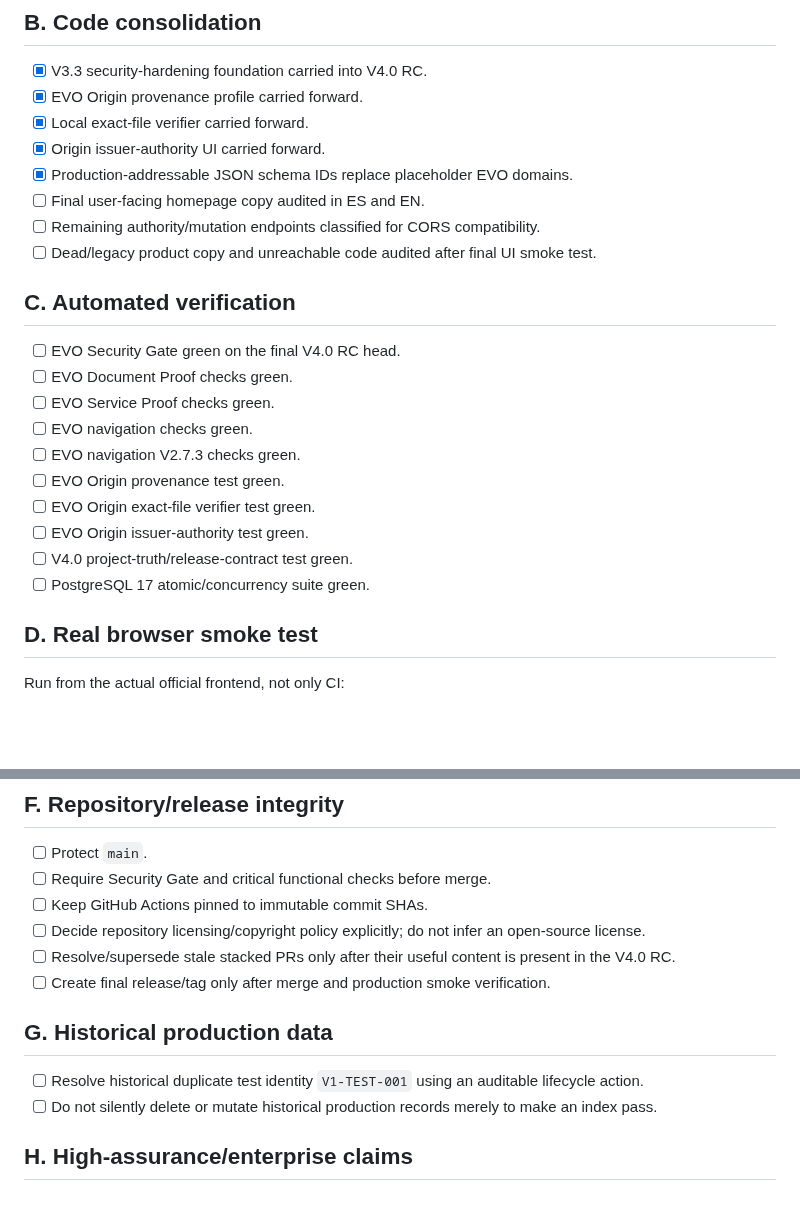
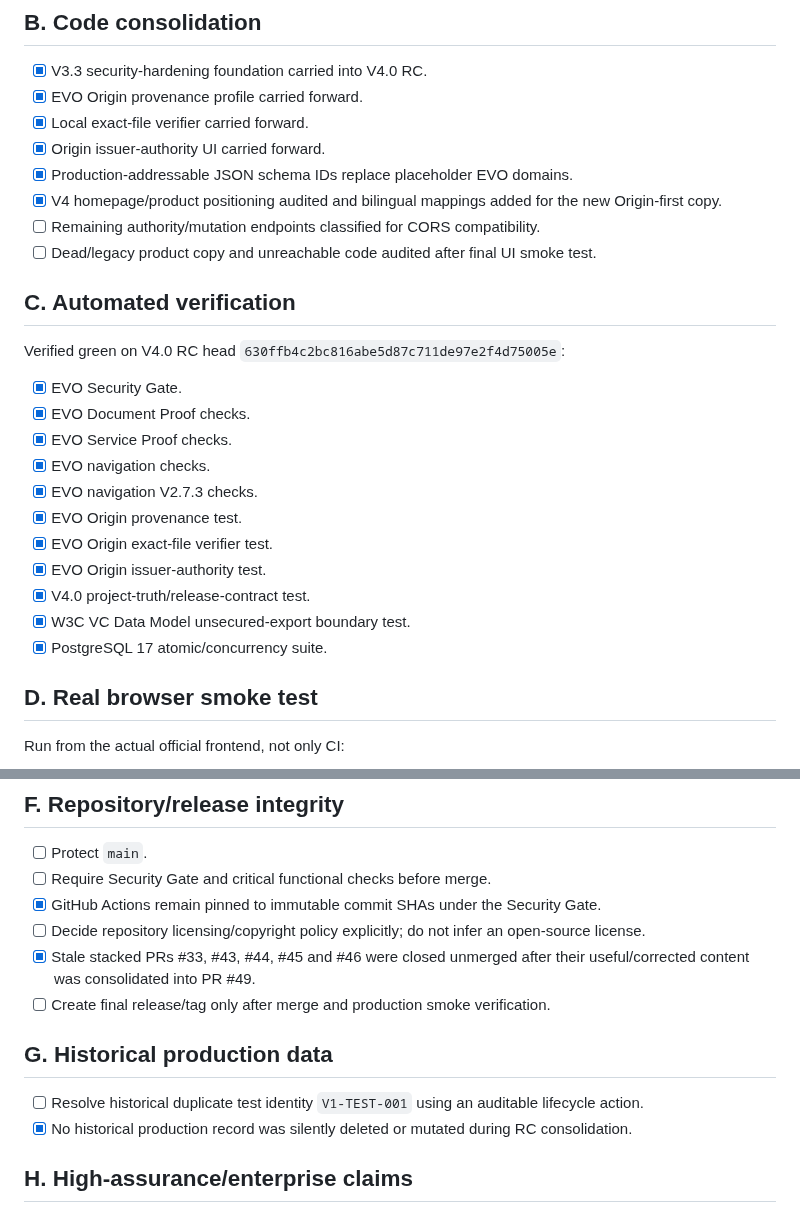
Before and after one commit to lionelricca/evo-protocol, a Markdown page: docs/RELEASE_CHECKLIST_V400.md, 2 parts joined by grey strips. Rendered like a GitHub page; blank space fills up the shorter version.

Commit message:
EVO V4.0 RC · record green consolidation gates and superseded drafts

```diff
--- a/docs/RELEASE_CHECKLIST_V400.md
+++ b/docs/RELEASE_CHECKLIST_V400.md
@@ -20,22 +20,25 @@ A checked item means evidence exists for the exact release candidate being shipp
 - [x] Local exact-file verifier carried forward.
 - [x] Origin issuer-authority UI carried forward.
 - [x] Production-addressable JSON schema IDs replace placeholder EVO domains.
-- [ ] Final user-facing homepage copy audited in ES and EN.
+- [x] V4 homepage/product positioning audited and bilingual mappings added for the new Origin-first copy.
 - [ ] Remaining authority/mutation endpoints classified for CORS compatibility.
 - [ ] Dead/legacy product copy and unreachable code audited after final UI smoke test.
 
 ## C. Automated verification
 
-- [ ] EVO Security Gate green on the final V4.0 RC head.
-- [ ] EVO Document Proof checks green.
-- [ ] EVO Service Proof checks green.
-- [ ] EVO navigation checks green.
-- [ ] EVO navigation V2.7.3 checks green.
-- [ ] EVO Origin provenance test green.
-- [ ] EVO Origin exact-file verifier test green.
-- [ ] EVO Origin issuer-authority test green.
-- [ ] V4.0 project-truth/release-contract test green.
-- [ ] PostgreSQL 17 atomic/concurrency suite green.
+Verified green on V4.0 RC head `630ffb4c2bc816abe5d87c711de97e2f4d75005e`:
+
+- [x] EVO Security Gate.
+- [x] EVO Document Proof checks.
+- [x] EVO Service Proof checks.
+- [x] EVO navigation checks.
+- [x] EVO navigation V2.7.3 checks.
+- [x] EVO Origin provenance test.
+- [x] EVO Origin exact-file verifier test.
+- [x] EVO Origin issuer-authority test.
+- [x] V4.0 project-truth/release-contract test.
+- [x] W3C VC Data Model unsecured-export boundary test.
+- [x] PostgreSQL 17 atomic/concurrency suite.
 
 ## D. Real browser smoke test
 
@@ -71,15 +74,15 @@ Before deployment, compare Git migration history with the observed production mi
 
 - [ ] Protect `main`.
 - [ ] Require Security Gate and critical functional checks before merge.
-- [ ] Keep GitHub Actions pinned to immutable commit SHAs.
+- [x] GitHub Actions remain pinned to immutable commit SHAs under the Security Gate.
 - [ ] Decide repository licensing/copyright policy explicitly; do not infer an open-source license.
-- [ ] Resolve/supersede stale stacked PRs only after their useful content is present in the V4.0 RC.
+- [x] Stale stacked PRs #33, #43, #44, #45 and #46 were closed unmerged after their useful/corrected content was consolidated into PR #49.
 - [ ] Create final release/tag only after merge and production smoke verification.
 
 ## G. Historical production data
 
 - [ ] Resolve historical duplicate test identity `V1-TEST-001` using an auditable lifecycle action.
-- [ ] Do not silently delete or mutate historical production records merely to make an index pass.
+- [x] No historical production record was silently deleted or mutated during RC consolidation.
 
 ## H. High-assurance/enterprise claims
 
```
